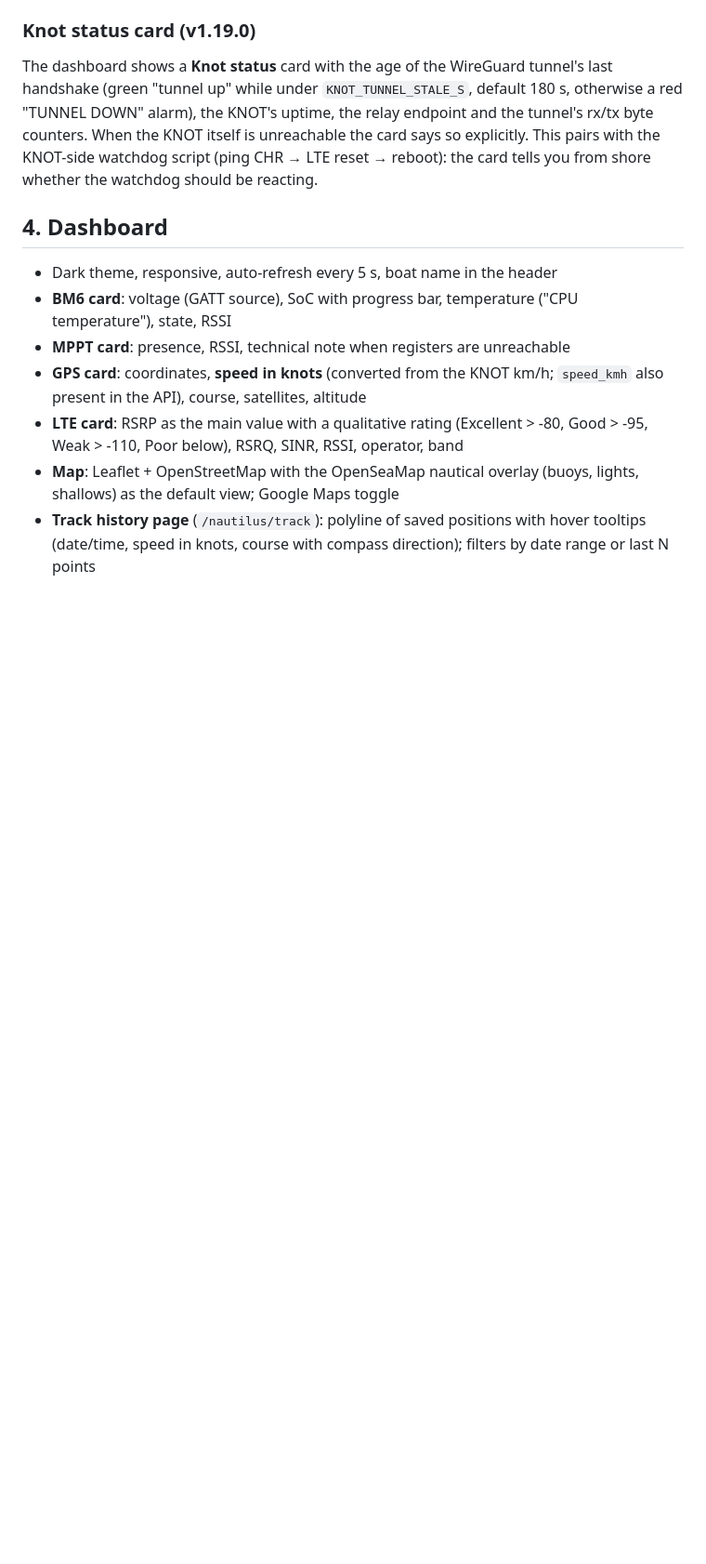
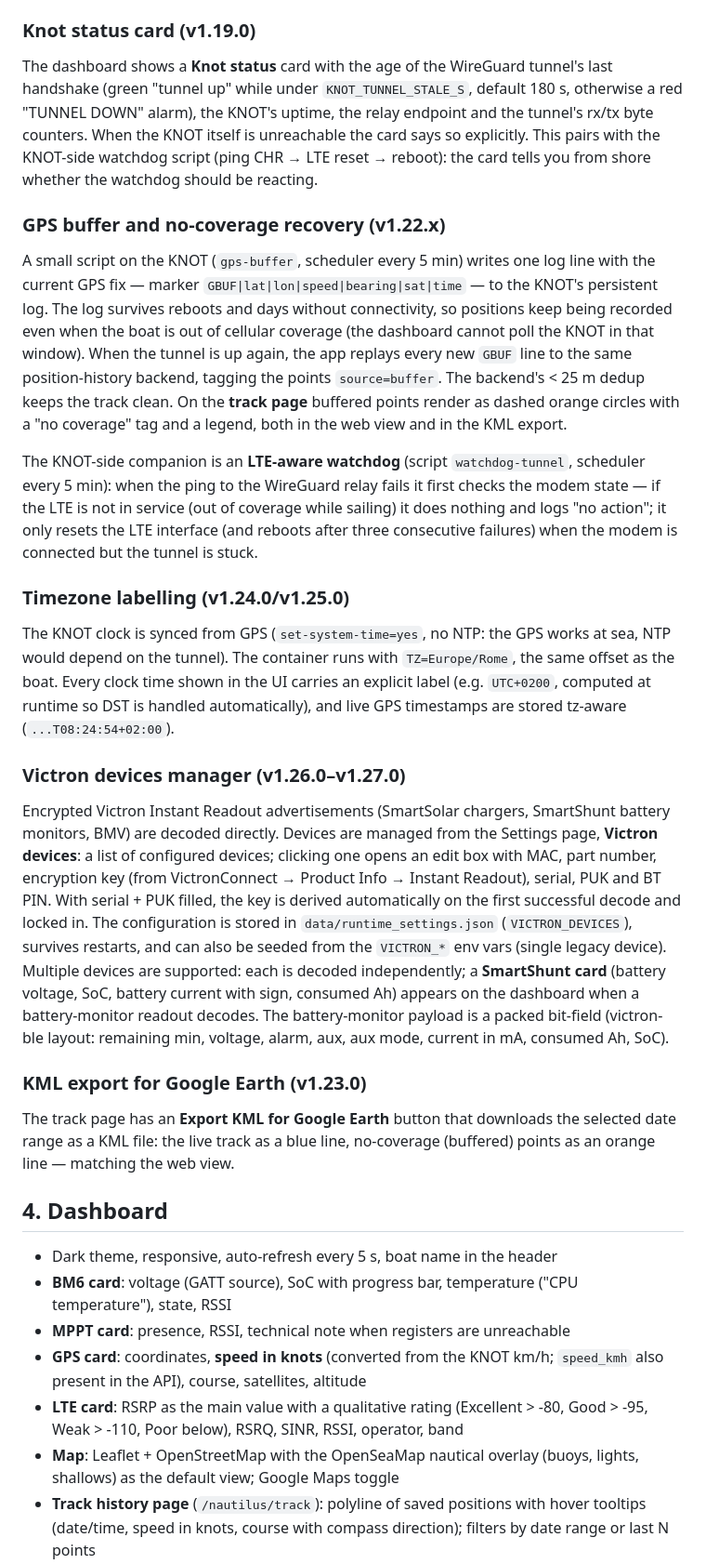
Before and after one commit to doghunter/nautilus, a Markdown page: docs/MANUAL.md, the part around the change. Shown at 93% size. Rendered like a GitHub page; blank space fills up the shorter version.

```diff
--- a/docs/MANUAL.md
+++ b/docs/MANUAL.md
@@ -168,6 +168,58 @@ When the KNOT itself is unreachable the card says so explicitly. This pairs
 with the KNOT-side watchdog script (ping CHR → LTE reset → reboot): the card
 tells you from shore whether the watchdog should be reacting.
 
+### GPS buffer and no-coverage recovery (v1.22.x)
+
+A small script on the KNOT (`gps-buffer`, scheduler every 5 min) writes one
+log line with the current GPS fix — marker `GBUF|lat|lon|speed|bearing|sat|time`
+— to the KNOT's persistent log. The log survives reboots and days without
+connectivity, so positions keep being recorded even when the boat is out of
+cellular coverage (the dashboard cannot poll the KNOT in that window). When
+the tunnel is up again, the app replays every new `GBUF` line to the same
+position-history backend, tagging the points `source=buffer`. The backend's
+< 25 m dedup keeps the track clean. On the **track page** buffered points
+render as dashed orange circles with a "no coverage" tag and a legend, both
+in the web view and in the KML export.
+
+The KNOT-side companion is an **LTE-aware watchdog** (script `watchdog-tunnel`,
+scheduler every 5 min): when the ping to the WireGuard relay fails it first
+checks the modem state — if the LTE is not in service (out of coverage while
+sailing) it does nothing and logs "no action"; it only resets the LTE
+interface (and reboots after three consecutive failures) when the modem is
+connected but the tunnel is stuck.
+
+### Timezone labelling (v1.24.0/v1.25.0)
+
+The KNOT clock is synced from GPS (`set-system-time=yes`, no NTP: the GPS
+works at sea, NTP would depend on the tunnel). The container runs with
+`TZ=Europe/Rome`, the same offset as the boat. Every clock time shown in the
+UI carries an explicit label (e.g. `UTC+0200`, computed at runtime so DST is
+handled automatically), and live GPS timestamps are stored tz-aware
+(`...T08:24:54+02:00`).
+
+### Victron devices manager (v1.26.0–v1.27.0)
+
+Encrypted Victron Instant Readout advertisements (SmartSolar chargers,
+SmartShunt battery monitors, BMV) are decoded directly. Devices are managed
+from the Settings page, **Victron devices**: a list of configured devices;
+clicking one opens an edit box with MAC, part number, encryption key
+(from VictronConnect → Product Info → Instant Readout), serial, PUK and
+BT PIN. With serial + PUK filled, the key is derived automatically on the
+first successful decode and locked in. The configuration is stored in
+`data/runtime_settings.json` (`VICTRON_DEVICES`), survives restarts, and can
+also be seeded from the `VICTRON_*` env vars (single legacy device). Multiple
+devices are supported: each is decoded independently; a **SmartShunt card**
+(battery voltage, SoC, battery current with sign, consumed Ah) appears on
+the dashboard when a battery-monitor readout decodes. The battery-monitor
+payload is a packed bit-field (victron-ble layout: remaining min, voltage,
+alarm, aux, aux mode, current in mA, consumed Ah, SoC).
+
+### KML export for Google Earth (v1.23.0)
+
+The track page has an **Export KML for Google Earth** button that downloads
+the selected date range as a KML file: the live track as a blue line,
+no-coverage (buffered) points as an orange line — matching the web view.
+
 ## 4. Dashboard
 
 - Dark theme, responsive, auto-refresh every 5 s, boat name in the header
```
Also changed, not shown: README.md (+4 -0 lines).
